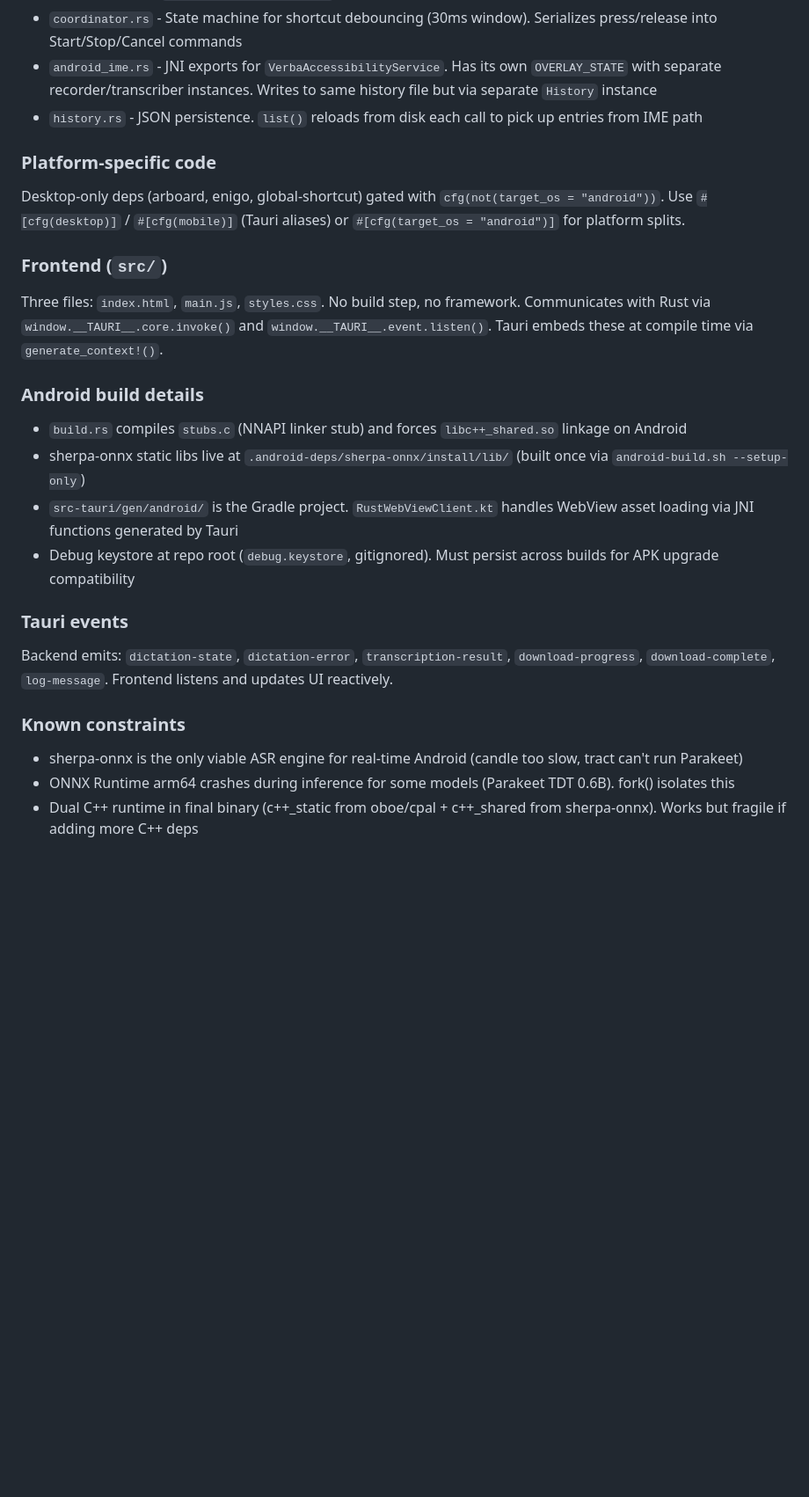
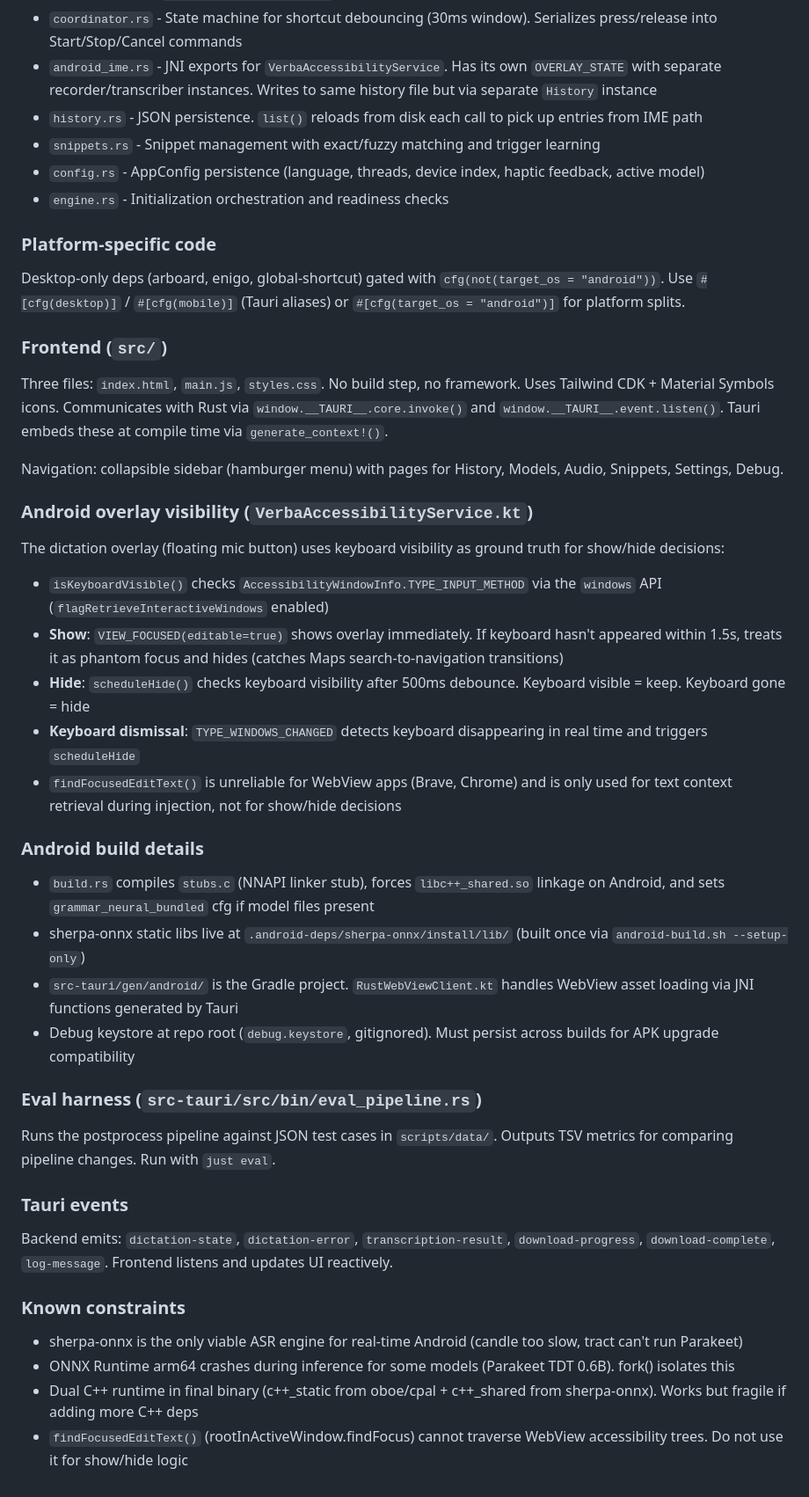
Before and after one commit to alexjbarnes/scribe, a Markdown page: CLAUDE.md, the part around one of its changes. Shown at 88% size. GitHub-like rendering; blank space fills up the shorter version.

```diff
--- a/CLAUDE.md
+++ b/CLAUDE.md
@@ -56,6 +80,9 @@ Three stages run sequentially, each ~1-10ms. Pipeline returns `PipelineResult` w
 - `coordinator.rs` - State machine for shortcut debouncing (30ms window). Serializes press/release into Start/Stop/Cancel commands
 - `android_ime.rs` - JNI exports for `VerbaAccessibilityService`. Has its own `OVERLAY_STATE` with separate recorder/transcriber instances. Writes to same history file but via separate `History` instance
 - `history.rs` - JSON persistence. `list()` reloads from disk each call to pick up entries from IME path
+- `snippets.rs` - Snippet management with exact/fuzzy matching and trigger learning
+- `config.rs` - AppConfig persistence (language, threads, device index, haptic feedback, active model)
+- `engine.rs` - Initialization orchestration and readiness checks
 
 ### Platform-specific code
 
@@ -63,14 +90,29 @@ Desktop-only deps (arboard, enigo, global-shortcut) gated with `cfg(not(target_o
 
 ### Frontend (`src/`)
 
-Three files: `index.html`, `main.js`, `styles.css`. No build step, no framework. Communicates with Rust via `window.__TAURI__.core.invoke()` and `window.__TAURI__.event.listen()`. Tauri embeds these at compile time via `generate_context!()`.
+Three files: `index.html`, `main.js`, `styles.css`. No build step, no framework. Uses Tailwind CDK + Material Symbols icons. Communicates with Rust via `window.__TAURI__.core.invoke()` and `window.__TAURI__.event.listen()`. Tauri embeds these at compile time via `generate_context!()`.
+
+Navigation: collapsible sidebar (hamburger menu) with pages for History, Models, Audio, Snippets, Settings, Debug.
+
+### Android overlay visibility (`VerbaAccessibilityService.kt`)
+
+The dictation overlay (floating mic button) uses keyboard visibility as ground truth for show/hide decisions:
+- `isKeyboardVisible()` checks `AccessibilityWindowInfo.TYPE_INPUT_METHOD` via the `windows` API (`flagRetrieveInteractiveWindows` enabled)
+- **Show**: `VIEW_FOCUSED(editable=true)` shows overlay immediately. If keyboard hasn't appeared within 1.5s, treats it as phantom focus and hides (catches Maps search-to-navigation transitions)
+- **Hide**: `scheduleHide()` checks keyboard visibility after 500ms debounce. Keyboard visible = keep. Keyboard gone = hide
+- **Keyboard dismissal**: `TYPE_WINDOWS_CHANGED` detects keyboard disappearing in real time and triggers `scheduleHide`
+- `findFocusedEditText()` is unreliable for WebView apps (Brave, Chrome) and is only used for text context retrieval during injection, not for show/hide decisions
 
 ### Android build details
 
-- `build.rs` compiles `stubs.c` (NNAPI linker stub) and forces `libc++_shared.so` linkage on Android
+- `build.rs` compiles `stubs.c` (NNAPI linker stub), forces `libc++_shared.so` linkage on Android, and sets `grammar_neural_bundled` cfg if model files present
 - sherpa-onnx static libs live at `.android-deps/sherpa-onnx/install/lib/` (built once via `android-build.sh --setup-only`)
 - `src-tauri/gen/android/` is the Gradle project. `RustWebViewClient.kt` handles WebView asset loading via JNI functions generated by Tauri
 - Debug keystore at repo root (`debug.keystore`, gitignored). Must persist across builds for APK upgrade compatibility
+
+### Eval harness (`src-tauri/src/bin/eval_pipeline.rs`)
+
+Runs the postprocess pipeline against JSON test cases in `scripts/data/`. Outputs TSV metrics for comparing pipeline changes. Run with `just eval`.
 
 ### Tauri events
 
@@ -81,3 +123,4 @@ Backend emits: `dictation-state`, `dictation-error`, `transcription-result`, `do
 - sherpa-onnx is the only viable ASR engine for real-time Android (candle too slow, tract can't run Parakeet)
 - ONNX Runtime arm64 crashes during inference for some models (Parakeet TDT 0.6B). fork() isolates this
 - Dual C++ runtime in final binary (c++_static from oboe/cpal + c++_shared from sherpa-onnx). Works but fragile if adding more C++ deps
+- `findFocusedEditText()` (rootInActiveWindow.findFocus) cannot traverse WebView accessibility trees. Do not use it for show/hide logic
```
Also changed, not shown: other parts of CLAUDE.md (+31 -7 lines).
